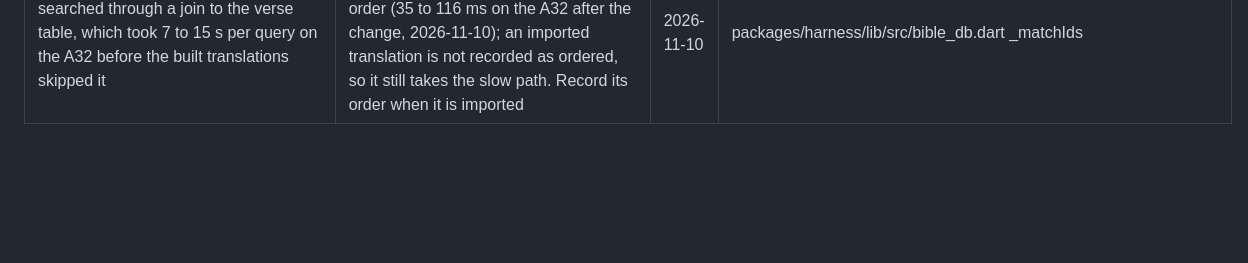
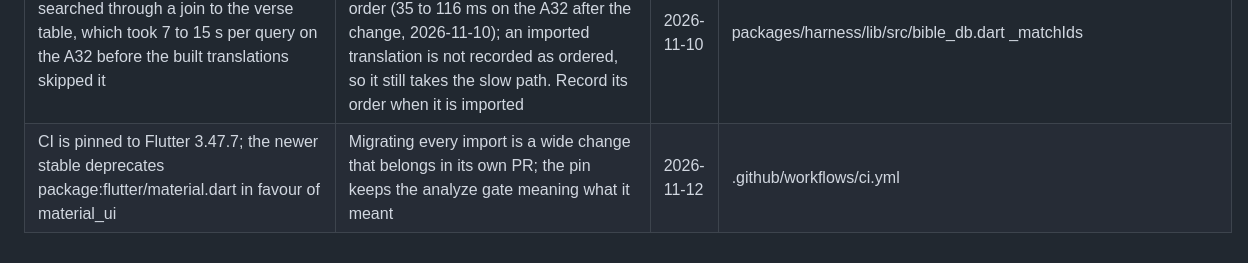
Before and after one commit to CalvinMagezi/berea, a Markdown page: TECHDEBT.md, the part around the change. GitHub-like rendering; blank space fills up the shorter version.

Commit message:
CI: pin Flutter to 3.47.7; newer stable deprecates material.dart and fails analyze on every file
Co-Authored-By: Claude Sonnet 5.5 <noreply@anthropic.com>
Claude-Session: https://claude.ai/code/session_01GfBLGKADBA1EfsnMvCEZqL

```diff
--- a/TECHDEBT.md
+++ b/TECHDEBT.md
@@ -69,3 +69,4 @@
 | Imported translations do not keep their own section headings | Imports are kept as normalised CSV copies and backups carry the same CSV, so headings need a sidecar format and a backup change; the bundled BSB covers the reading flow now (BEREA-LISTEN-001 follow-up) | 2026-10-29 | lib/app_state.dart:714 |
 | The study packet is built on the UI thread when Synthesize opens | It took about 50 ms for John 3 and Genesis 24 on a Mac, and Psalm 119 whole stays under the 5 s the test allows; BibleDb holds a native sqlite handle that cannot cross to an isolate, so moving it needs its own connection in a worker. Revisit with the A32 timing in BEREA-LISTEN-005 | 2026-10-29 | lib/study_packet_screen.dart:22 |
 | A translation a reader imports is searched through a join to the verse table, which took 7 to 15 s per query on the A32 before the built translations skipped it | The built BSB, KJV and WEB are answered from the index's own row order (35 to 116 ms on the A32 after the change, 2026-11-10); an imported translation is not recorded as ordered, so it still takes the slow path. Record its order when it is imported | 2026-11-10 | packages/harness/lib/src/bible_db.dart _matchIds |
+| CI is pinned to Flutter 3.47.7; the newer stable deprecates package:flutter/material.dart in favour of material_ui | Migrating every import is a wide change that belongs in its own PR; the pin keeps the analyze gate meaning what it meant | 2026-11-12 | .github/workflows/ci.yml |
```
